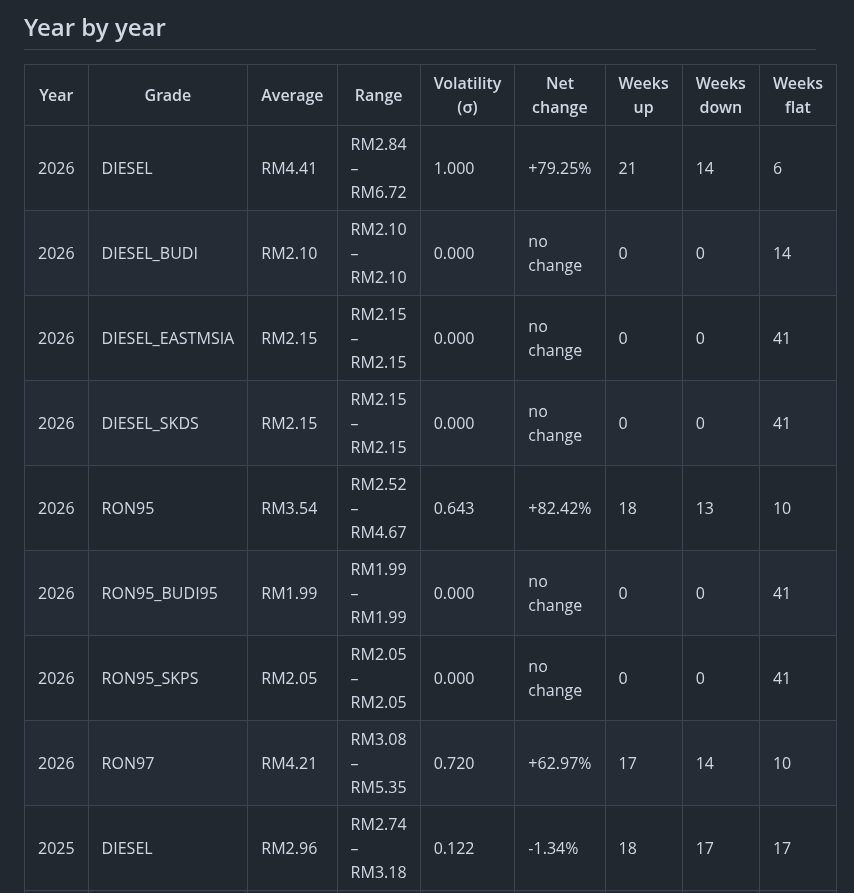
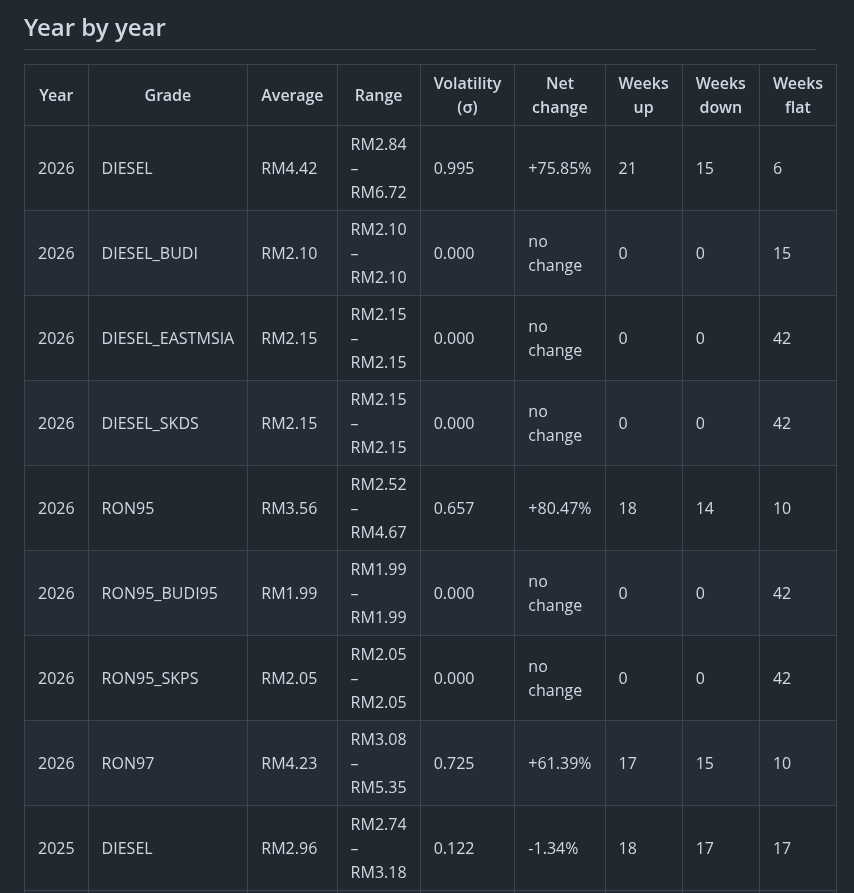
Before and after one commit to yuhanz7/malaysia-fuel-watch, a Markdown page: docs/REPORT.md, the part around one of its changes. GitHub-like rendering.

```diff
--- a/docs/REPORT.md
+++ b/docs/REPORT.md
@@ -36,14 +36,14 @@ _Generated 2026-10-08 08:13 UTC by the pipeline in this repository. Do not edit
 
 | Year | Grade | Average | Range | Volatility (σ) | Net change | Weeks up | Weeks down | Weeks flat |
 | --- | --- | --- | --- | --- | --- | --- | --- | --- |
-| 2026 | DIESEL | RM4.41 | RM2.84 – RM6.72 | 1.000 | +79.25% | 21 | 14 | 6 |
-| 2026 | DIESEL_BUDI | RM2.10 | RM2.10 – RM2.10 | 0.000 | no change | 0 | 0 | 14 |
-| 2026 | DIESEL_EASTMSIA | RM2.15 | RM2.15 – RM2.15 | 0.000 | no change | 0 | 0 | 41 |
-| 2026 | DIESEL_SKDS | RM2.15 | RM2.15 – RM2.15 | 0.000 | no change | 0 | 0 | 41 |
-| 2026 | RON95 | RM3.54 | RM2.52 – RM4.67 | 0.643 | +82.42% | 18 | 13 | 10 |
-| 2026 | RON95_BUDI95 | RM1.99 | RM1.99 – RM1.99 | 0.000 | no change | 0 | 0 | 41 |
-| 2026 | RON95_SKPS | RM2.05 | RM2.05 – RM2.05 | 0.000 | no change | 0 | 0 | 41 |
-| 2026 | RON97 | RM4.21 | RM3.08 – RM5.35 | 0.720 | +62.97% | 17 | 14 | 10 |
+| 2026 | DIESEL | RM4.42 | RM2.84 – RM6.72 | 0.995 | +75.85% | 21 | 15 | 6 |
+| 2026 | DIESEL_BUDI | RM2.10 | RM2.10 – RM2.10 | 0.000 | no change | 0 | 0 | 15 |
+| 2026 | DIESEL_EASTMSIA | RM2.15 | RM2.15 – RM2.15 | 0.000 | no change | 0 | 0 | 42 |
+| 2026 | DIESEL_SKDS | RM2.15 | RM2.15 – RM2.15 | 0.000 | no change | 0 | 0 | 42 |
+| 2026 | RON95 | RM3.56 | RM2.52 – RM4.67 | 0.657 | +80.47% | 18 | 14 | 10 |
+| 2026 | RON95_BUDI95 | RM1.99 | RM1.99 – RM1.99 | 0.000 | no change | 0 | 0 | 42 |
+| 2026 | RON95_SKPS | RM2.05 | RM2.05 – RM2.05 | 0.000 | no change | 0 | 0 | 42 |
+| 2026 | RON97 | RM4.23 | RM3.08 – RM5.35 | 0.725 | +61.39% | 17 | 15 | 10 |
 | 2025 | DIESEL | RM2.96 | RM2.74 – RM3.18 | 0.122 | -1.34% | 18 | 17 | 17 |
 | 2025 | DIESEL_EASTMSIA | RM2.15 | RM2.15 – RM2.15 | 0.000 | no change | 0 | 0 | 52 |
 | 2025 | DIESEL_SKDS | RM2.15 | RM2.15 – RM2.15 | 0.000 | no change | 0 | 0 | 52 |
```
Also changed, not shown: other parts of docs/REPORT.md (+14 -14 lines), docs/charts/annual_average.png, docs/charts/annual_volatility.png, docs/charts/current_vs_52w_range.png, docs/charts/price_history.png, 2 other files.
